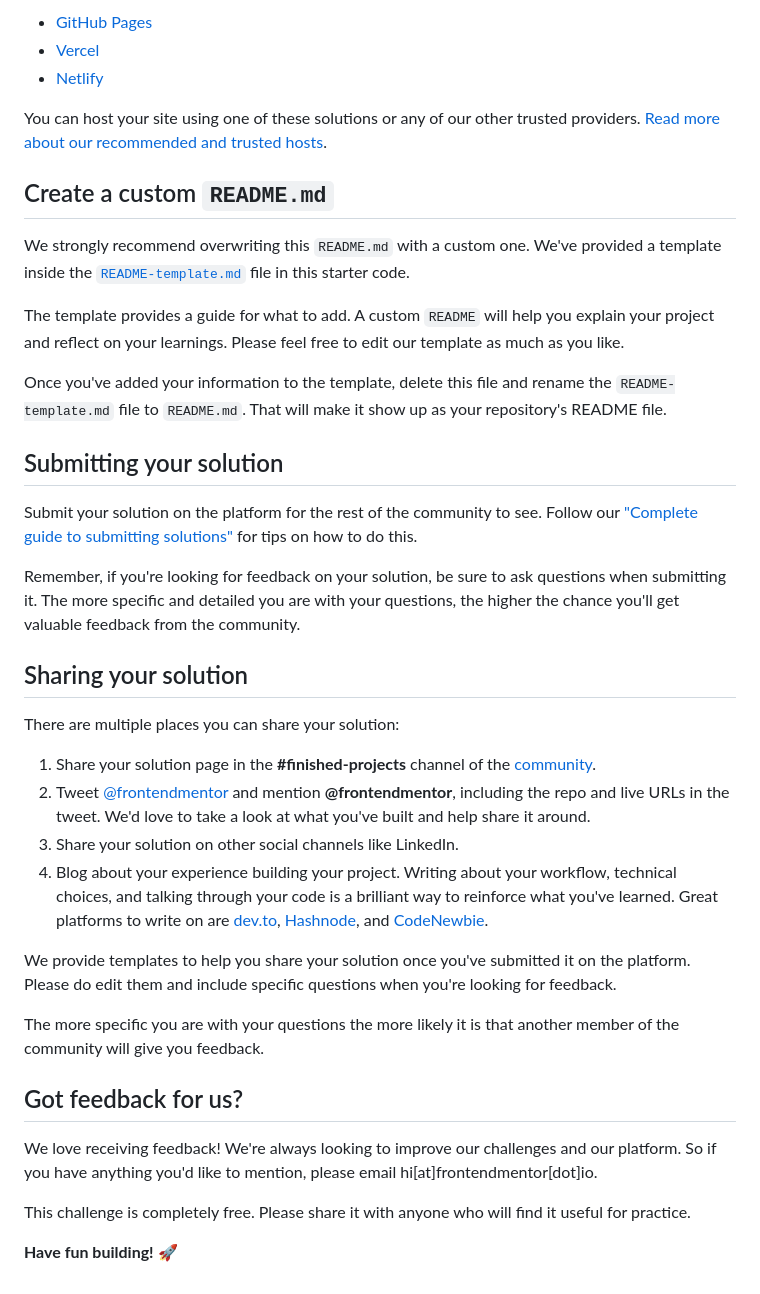
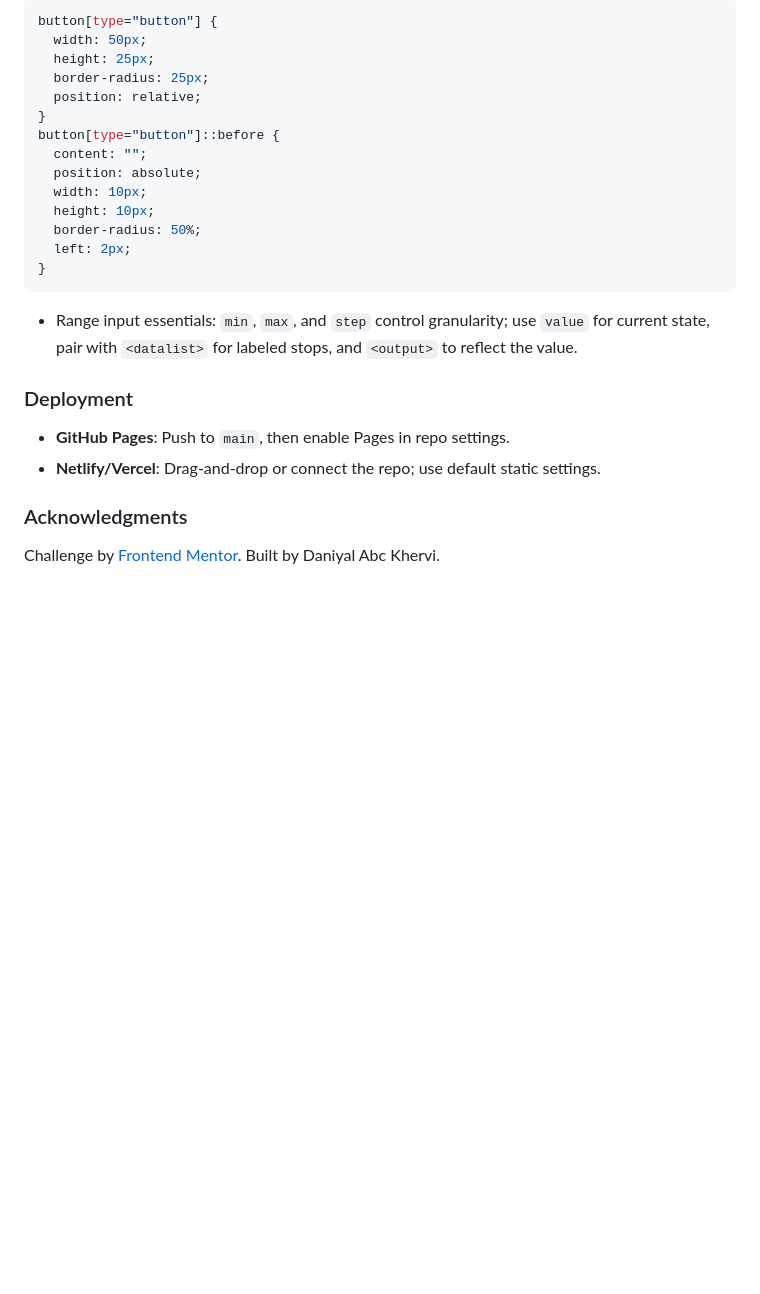
Before and after one commit to daniyal-abbassi/Frontend-Mentor-interactive-pricing, a Markdown page: README.md, the part around the change printed below. GitHub-like rendering; blank space fills up the shorter version.

````diff
--- a/README.md
+++ b/README.md
@@ -65,41 +99,28 @@ As mentioned above, there are many ways to host your project for free. Our recom
 
-- [GitHub Pages](https://pages.github.com/)
-- [Vercel](https://vercel.com/)
-- [Netlify](https://www.netlify.com/)
+```css
+button[type="button"] {
+  width: 50px;
+  height: 25px;
+  border-radius: 25px;
+  position: relative;
+}
+button[type="button"]::before {
+  content: "";
+  position: absolute;
+  width: 10px;
+  height: 10px;
+  border-radius: 50%;
+  left: 2px;
+}
+```
 
-You can host your site using one of these solutions or any of our other trusted providers. [Read more about our recommended and trusted hosts](https://medium.com/frontend-mentor/frontend-mentor-trusted-hosting-providers-bf000dfebe).
+- Range input essentials: `min`, `max`, and `step` control granularity; use `value` for current state, pair with `<datalist>` for labeled stops, and `<output>` to reflect the value.
 
-## Create a custom `README.md`
+### Deployment
 
-We strongly recommend overwriting this `README.md` with a custom one. We've provided a template inside the [`README-template.md`](./README-template.md) file in this starter code.
+- **GitHub Pages**: Push to `main`, then enable Pages in repo settings.
+- **Netlify/Vercel**: Drag-and-drop or connect the repo; use default static settings.
 
-The template provides a guide for what to add. A custom `README` will help you explain your project and reflect on your learnings. Please feel free to edit our template as much as you like.
+### Acknowledgments
 
-Once you've added your information to the template, delete this file and rename the `README-template.md` file to `README.md`. That will make it show up as your repository's README file.
-
-## Submitting your solution
-
-Submit your solution on the platform for the rest of the community to see. Follow our ["Complete guide to submitting solutions"](https://medium.com/frontend-mentor/a-complete-guide-to-submitting-solutions-on-frontend-mentor-ac6384162248) for tips on how to do this.
-
-Remember, if you're looking for feedback on your solution, be sure to ask questions when submitting it. The more specific and detailed you are with your questions, the higher the chance you'll get valuable feedback from the community.
-
-## Sharing your solution
-
-There are multiple places you can share your solution:
-
-1. Share your solution page in the **#finished-projects** channel of the [community](https://www.frontendmentor.io/community).
-2. Tweet [@frontendmentor](https://twitter.com/frontendmentor) and mention **@frontendmentor**, including the repo and live URLs in the tweet. We'd love to take a look at what you've built and help share it around.
-3. Share your solution on other social channels like LinkedIn.
-4. Blog about your experience building your project. Writing about your workflow, technical choices, and talking through your code is a brilliant way to reinforce what you've learned. Great platforms to write on are [dev.to](https://dev.to/), [Hashnode](https://hashnode.com/), and [CodeNewbie](https://community.codenewbie.org/).
-
-We provide templates to help you share your solution once you've submitted it on the platform. Please do edit them and include specific questions when you're looking for feedback.
-
-The more specific you are with your questions the more likely it is that another member of the community will give you feedback.
-
-## Got feedback for us?
-
-We love receiving feedback! We're always looking to improve our challenges and our platform. So if you have anything you'd like to mention, please email hi[at]frontendmentor[dot]io.
-
-This challenge is completely free. Please share it with anyone who will find it useful for practice.
-
-**Have fun building!** 🚀
+Challenge by [Frontend Mentor](https://www.frontendmentor.io). Built by Daniyal Abc Khervi.
````
Also changed, not shown: other parts of README.md (+72 -38 lines), README-template.md (deleted, +0 -112 lines), background-approaches.md (deleted, +0 -303 lines), style-guide.md (deleted, +0 -42 lines), screenshots/mobile-view.png (added), screenshots/reactive-pricing.png (added).
